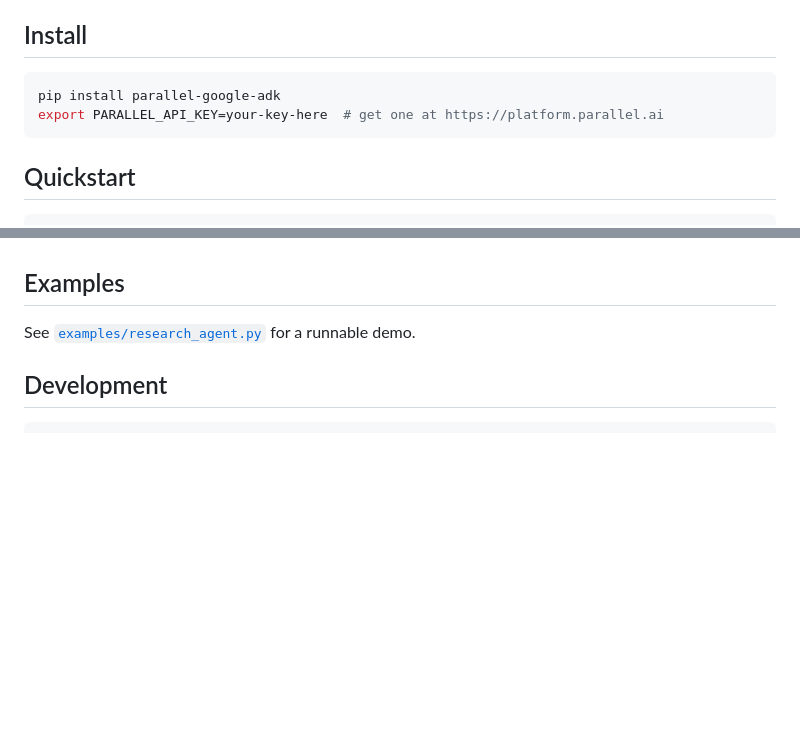
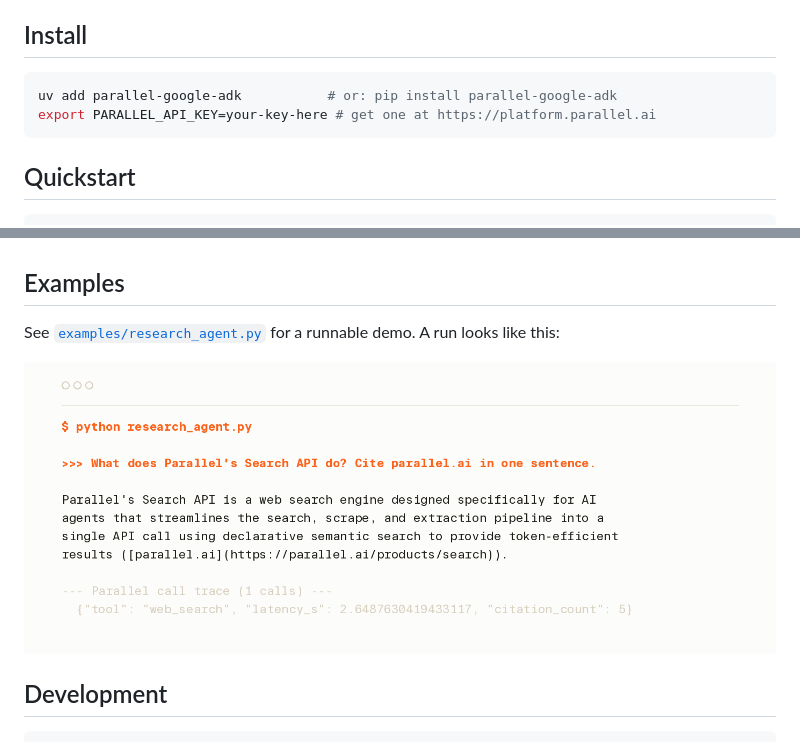
Before and after one commit to parallel-web/parallel-google-adk, a Markdown page: README.md, 2 parts joined by grey strips. Rendered like a GitHub page; pictures changed too: docs/assets/research_agent.png (added); blank space fills up the shorter version.

Commit message:
chore: add brand-styled logo + screenshot assets for adk-docs PR (#4)

````diff
--- a/README.md
+++ b/README.md
@@ -5,8 +13,8 @@ Google [Agent Development Kit](https://adk.dev) (ADK) tools and plugin for [Para
 ## Install
 
 ```bash
-pip install parallel-google-adk
-export PARALLEL_API_KEY=your-key-here  # get one at https://platform.parallel.ai
+uv add parallel-google-adk           # or: pip install parallel-google-adk
+export PARALLEL_API_KEY=your-key-here # get one at https://platform.parallel.ai
 ```
 
 ## Quickstart
@@ -72,7 +80,9 @@ This package is the typed-FunctionTool path for users who want fine-grained sche
 
 ## Examples
 
-See [`examples/research_agent.py`](examples/research_agent.py) for a runnable demo.
+See [`examples/research_agent.py`](examples/research_agent.py) for a runnable demo. A run looks like this:
+
+![Research agent run](docs/assets/research_agent.png)
 
 ## Development
 
````
Also changed, not shown: other parts of README.md (+8 -0 lines), docs/assets/parallel.png (added), 3 other files.
